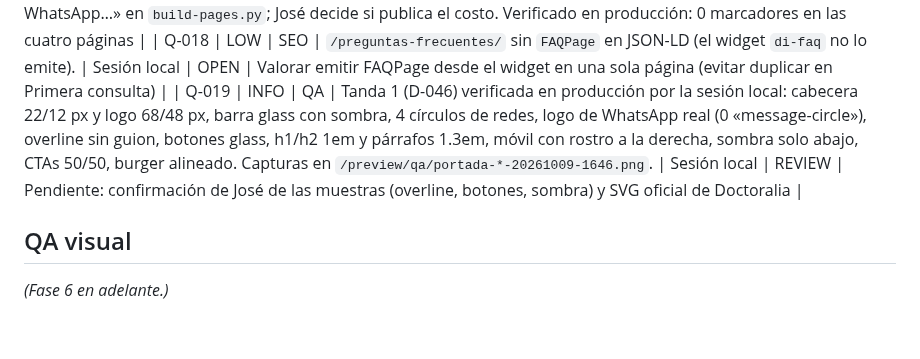
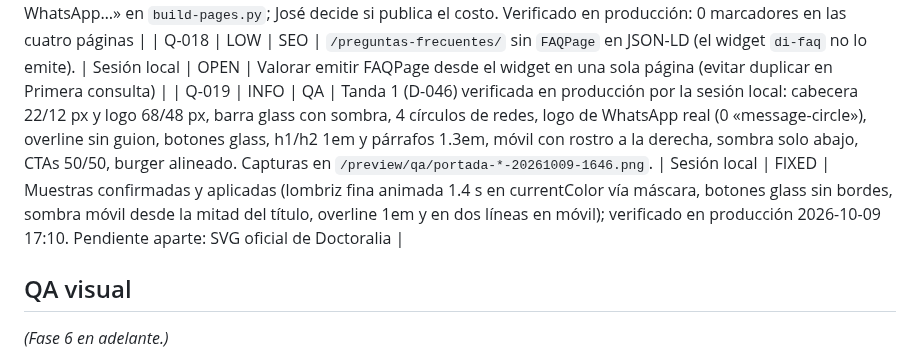
Before and after one commit to bellorin-apps/Irinaweb, a Markdown page: QA.md, the part around the change. Rendered like a GitHub page; blank space fills up the shorter version.

Commit message:
QA: tanda 1 cerrada en producción
Co-Authored-By: Claude Fable 5.1 <noreply@anthropic.com>
Claude-Session: https://claude.ai/code/session_01P2pMHfo6sjjDF1P9dmdq9w

```diff
--- a/QA.md
+++ b/QA.md
@@ -34,7 +34,7 @@ Estados: OPEN · FIXING · FIXED · VERIFIED · WONTFIX (con motivo)
 | Q-016 | HIGH | Tema | Tras publicar las cuatro páginas (D-044), el menú principal y el pie mostraban enlaces a páginas en borrador como `?page_id=170/171/175/176/177` (404 para el visitante): `wp_nav_menu` pinta ítems de borradores con esa URL. | Sesión local | FIXED | Filtro `wp_nav_menu_objects` en `inc/setup.php`: se omiten ítems `post_type` cuyo objeto no esté publicado (todos los menús). Verificado en producción: 0 `page_id=` en portada; menú con Dra. Irina, Primera consulta y Contacto |
 | Q-017 | HIGH | Contenido | `/primera-consulta/` y `/preguntas-frecuentes/` publicadas con «Costo de la consulta: [PENDIENTE DE CONFIRMACIÓN]» visible. | Sesión local | FIXED | Texto sustituido por «Te confirmamos el costo al agendar por WhatsApp…» en `build-pages.py`; José decide si publica el costo. Verificado en producción: 0 marcadores en las cuatro páginas |
 | Q-018 | LOW | SEO | `/preguntas-frecuentes/` sin `FAQPage` en JSON-LD (el widget `di-faq` no lo emite). | Sesión local | OPEN | Valorar emitir FAQPage desde el widget en una sola página (evitar duplicar en Primera consulta) |
-| Q-019 | INFO | QA | Tanda 1 (D-046) verificada en producción por la sesión local: cabecera 22/12 px y logo 68/48 px, barra glass con sombra, 4 círculos de redes, logo de WhatsApp real (0 «message-circle»), overline sin guion, botones glass, h1/h2 1em y párrafos 1.3em, móvil con rostro a la derecha, sombra solo abajo, CTAs 50/50, burger alineado. Capturas en `/preview/qa/portada-*-20261009-1646.png`. | Sesión local | REVIEW | Pendiente: confirmación de José de las muestras (overline, botones, sombra) y SVG oficial de Doctoralia |
+| Q-019 | INFO | QA | Tanda 1 (D-046) verificada en producción por la sesión local: cabecera 22/12 px y logo 68/48 px, barra glass con sombra, 4 círculos de redes, logo de WhatsApp real (0 «message-circle»), overline sin guion, botones glass, h1/h2 1em y párrafos 1.3em, móvil con rostro a la derecha, sombra solo abajo, CTAs 50/50, burger alineado. Capturas en `/preview/qa/portada-*-20261009-1646.png`. | Sesión local | FIXED | Muestras confirmadas y aplicadas (lombriz fina animada 1.4 s en currentColor vía máscara, botones glass sin bordes, sombra móvil desde la mitad del título, overline 1em y en dos líneas en móvil); verificado en producción 2026-10-09 17:10. Pendiente aparte: SVG oficial de Doctoralia |
 
 ## QA visual
 
```
